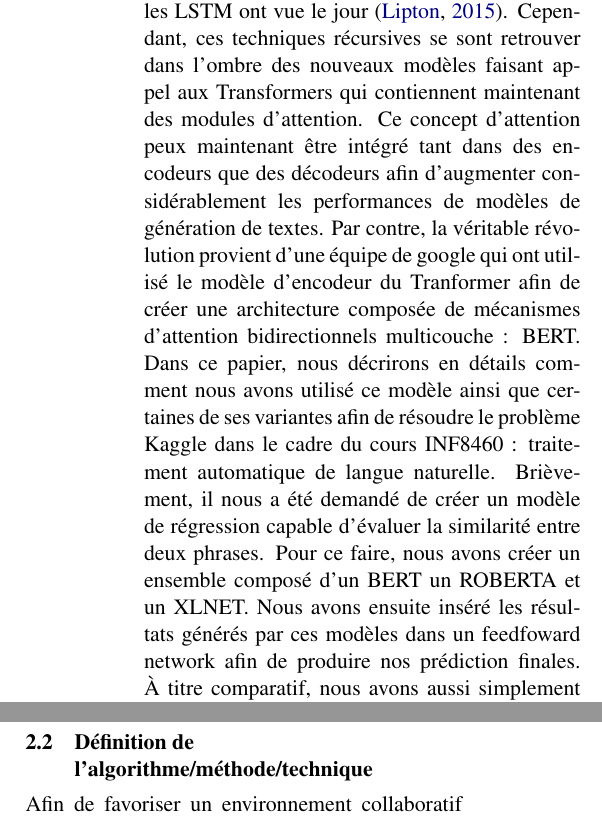
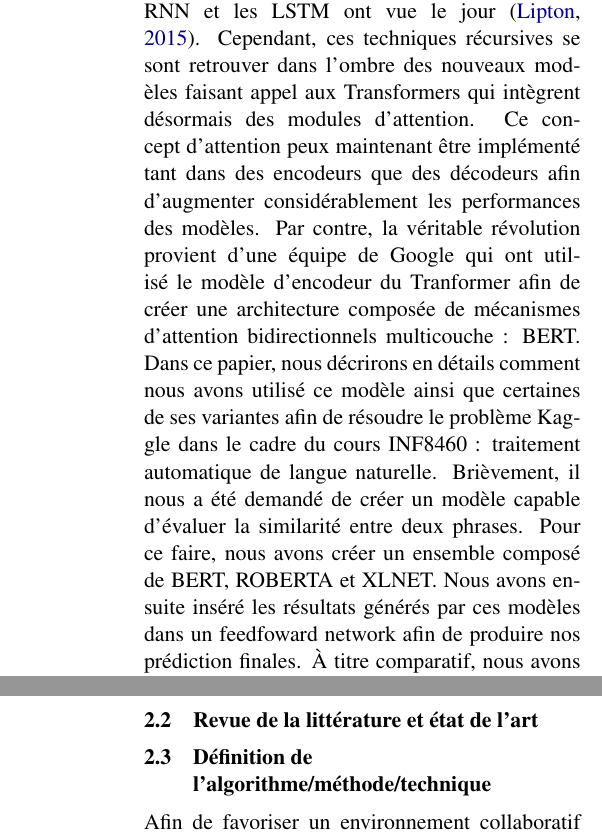
Before and after one commit to Adrimeov/projet_nlp, a LaTeX document (latex/naaclhlt2019.tex): two parts of the columns of page 1 of 5 before the commit and two parts of the columns of pages 1 and 2 of 5 after it, joined at a grey line, cut so that both start at the same text. Compiled offline with pdfLaTeX.

Commit message:
debut section revue litterature

```diff
--- a/latex/naaclhlt2019.tex
+++ b/latex/naaclhlt2019.tex
@@ -87,7 +87,7 @@
 %\end{Intro}
 
 \section{Introduction}
-Les dernières années nous ont permis de témoigné d’avancées fulgurantes dans le domaine du traitement automatique de la langue naturel. Plus particulièrement, les machines sont désormais capables de performer aussi bien sinon mieux que les humains dans plusieurs tâches comme la traduction, la classification et la génération de texte. Ces avancées sont en grande partie expliquées par l’évolution très rapide des techniques utilisées pour réaliser de telles tâches. En effet, depuis l’élaboration des Bag-Of-Words, plusieurs techniques de plus en plus raffinées comme les RNN et les LSTM ont vue le jour \cite{lstm}. Cependant, ces techniques récursives se sont retrouver dans l’ombre des nouveaux modèles faisant appel aux Transformers qui contiennent maintenant des modules d’attention. Ce concept d’attention peux maintenant être intégré tant dans des encodeurs que des décodeurs afin d’augmenter considérablement les performances de modèles de génération de textes. Par contre, la véritable révolution provient d’une équipe de google qui ont utilisé le modèle d’encodeur du Tranformer afin de créer une architecture composée de mécanismes d’attention bidirectionnels multicouche : BERT. Dans ce papier, nous décrirons en détails comment nous avons utilisé ce modèle ainsi que certaines de ses variantes afin de résoudre le problème Kaggle dans le cadre du cours INF8460 : traitement automatique de langue naturelle. Brièvement, il nous a été demandé de créer un modèle de régression capable d’évaluer la similarité entre deux phrases. Pour ce faire, nous avons créer un ensemble composé d’un BERT un ROBERTA et un XLNET. Nous avons ensuite inséré les résultats générés par ces modèles dans un feedfoward network afin de produire nos prédiction finales. À titre comparatif, nous avons aussi simplement moyenné ces résultats afin de générer nos prédictions. Nous avons réussi à atteindre un taux de classification de 90.0641, ce qui au moment de la rédaction de ce papier nous garantissait une première place. Ce résultat correspond aussi à l'état de l'art pour cette tâche.
+Les dernières années nous ont permis de témoigné d’avancées fulgurantes dans le domaine du traitement automatique de la langue naturel. Plus particulièrement, les machines sont désormais capables de performer aussi bien sinon mieux que les humains dans plusieurs tâches comme la traduction, la classification et la génération de texte. Ces avancées sont en grande partie expliquées par l’évolution très rapide des techniques utilisées pour réaliser de telles tâches. En effet, depuis l’élaboration des Bag-Of-Words, plusieurs techniques de plus en plus raffinées comme les RNN et les LSTM ont vue le jour \cite{lstm}. Cependant, ces techniques récursives se sont retrouver dans l’ombre des nouveaux modèles faisant appel aux Transformers qui intègrent désormais des modules d’attention. Ce concept d’attention peux maintenant être implémenté tant dans des encodeurs que des décodeurs afin d’augmenter considérablement les performances des modèles. Par contre, la véritable révolution provient d’une équipe de Google qui ont utilisé le modèle d’encodeur du Tranformer afin de créer une architecture composée de mécanismes d’attention bidirectionnels multicouche : BERT. Dans ce papier, nous décrirons en détails comment nous avons utilisé ce modèle ainsi que certaines de ses variantes afin de résoudre le problème Kaggle dans le cadre du cours INF8460 : traitement automatique de langue naturelle. Brièvement, il nous a été demandé de créer un modèle capable d’évaluer la similarité entre deux phrases. Pour ce faire, nous avons créer un ensemble composé de BERT, ROBERTA et XLNET. Nous avons ensuite inséré les résultats générés par ces modèles dans un feedfoward network afin de produire nos prédiction finales. À titre comparatif, nous avons aussi simplement moyenné ces résultats afin de générer nos prédictions. Nous avons réussi à atteindre un taux de classification de 90.0641, ce qui au moment de la rédaction de ce papier nous garantissait une première place. Ce résultat correspond aussi à l'état de l'art pour cette tâche.
 
 %\section{Introduction}
 %
@@ -105,6 +105,7 @@ Les dernières années nous ont permis de témoigné d’avancées fulgurantes d
 Le but de l’exercice est de définir un modèle afin de prédire la similarité sémantique entre deux phrases, comme décrit la tâche Semantic Textual Similarity (STS). La motivation de STS est d’être en moyen de construire une représentation du sens d’une phrase. L’hypothèse est que cette représentation peut être utilisé pour diverses applications comme la traduction machine (MT), la question-réponse (QA), la recherche sémantique et bien d’autres \cite{Cer_2017}. En effet, la comparaison sémantique entre deux phrases en elle même peut sembler une tâche futile, mais la méthodologie que nous avons implémentée pourra être utiliser dans diverses applications.
 	L’ensemble de données avec lequel nous avons travaillés est STSbenchmark, l’ensemble de référence pour STS. L’ensemble contient 5749 d’enregistrements d'entraînement et 1379 de test. Chaque données contient deux phrases, un identifiant et un score de similarité situé entre 0 et 5 seulement pour les données d'entraînement. Un score de 5 indique que les deux phrases sont sémantiquement identique, 0 indique qu’il n’y a pas de relation. Cette mesure est calculée en moyennant le score de similarité que plusieurs juges ont donné à un couple de phrase. Pour cette tâche, nous avons donc une entrée deux phrases et sortie nous avons une valeur entre 0% et 100%.
 
+\subsection{Revue de la littérature et état de l'art}
 
 
 \subsection{Définition de l'algorithme/méthode/technique}
```
